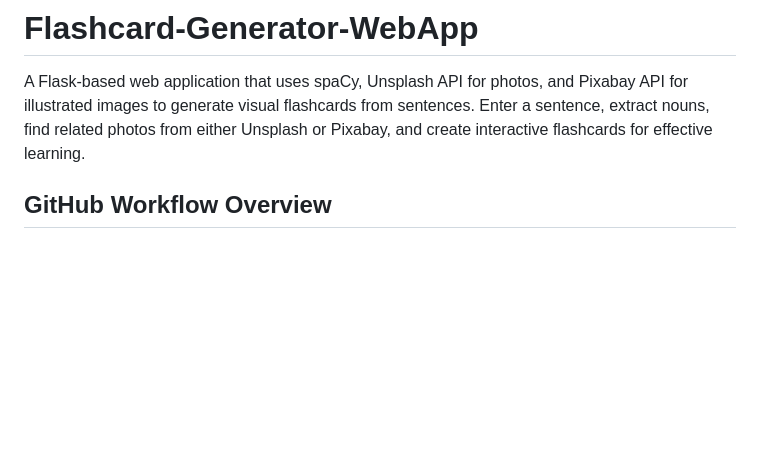
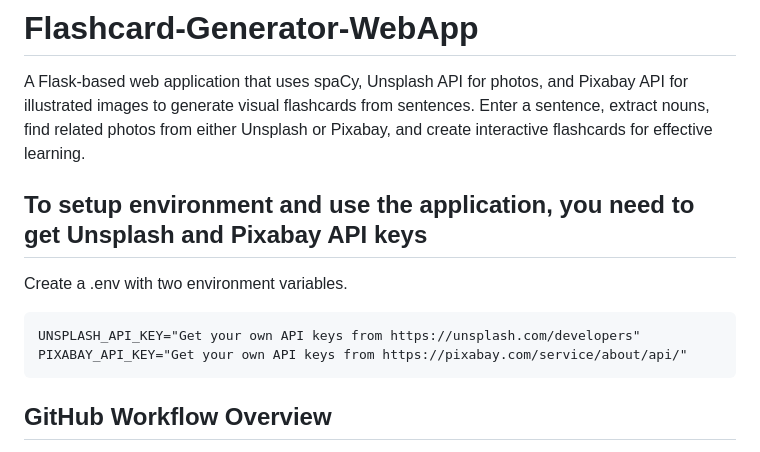
Before and after one commit to RKeertishKumar/flashcard-gen-integrated-workflows, a Markdown page: README.md, the part around the change. GitHub-like rendering; blank space fills up the shorter version.

Commit message:
Update README.md with API setup instructions.

````diff
--- a/README.md
+++ b/README.md
@@ -1,7 +1,13 @@
 # Flashcard-Generator-WebApp
 A Flask-based web application that uses spaCy, Unsplash API for photos, and Pixabay API for illustrated images to generate visual flashcards from sentences. Enter a sentence, extract nouns, find related photos from either Unsplash or Pixabay, and create interactive flashcards for effective learning.
 
+## To setup environment and use the application, you need to get Unsplash and Pixabay API keys
 
+Create a .env with two environment variables.
+```.env
+UNSPLASH_API_KEY="Get your own API keys from https://unsplash.com/developers"
+PIXABAY_API_KEY="Get your own API keys from https://pixabay.com/service/about/api/"
+```
 
 ## GitHub Workflow Overview
 
````
